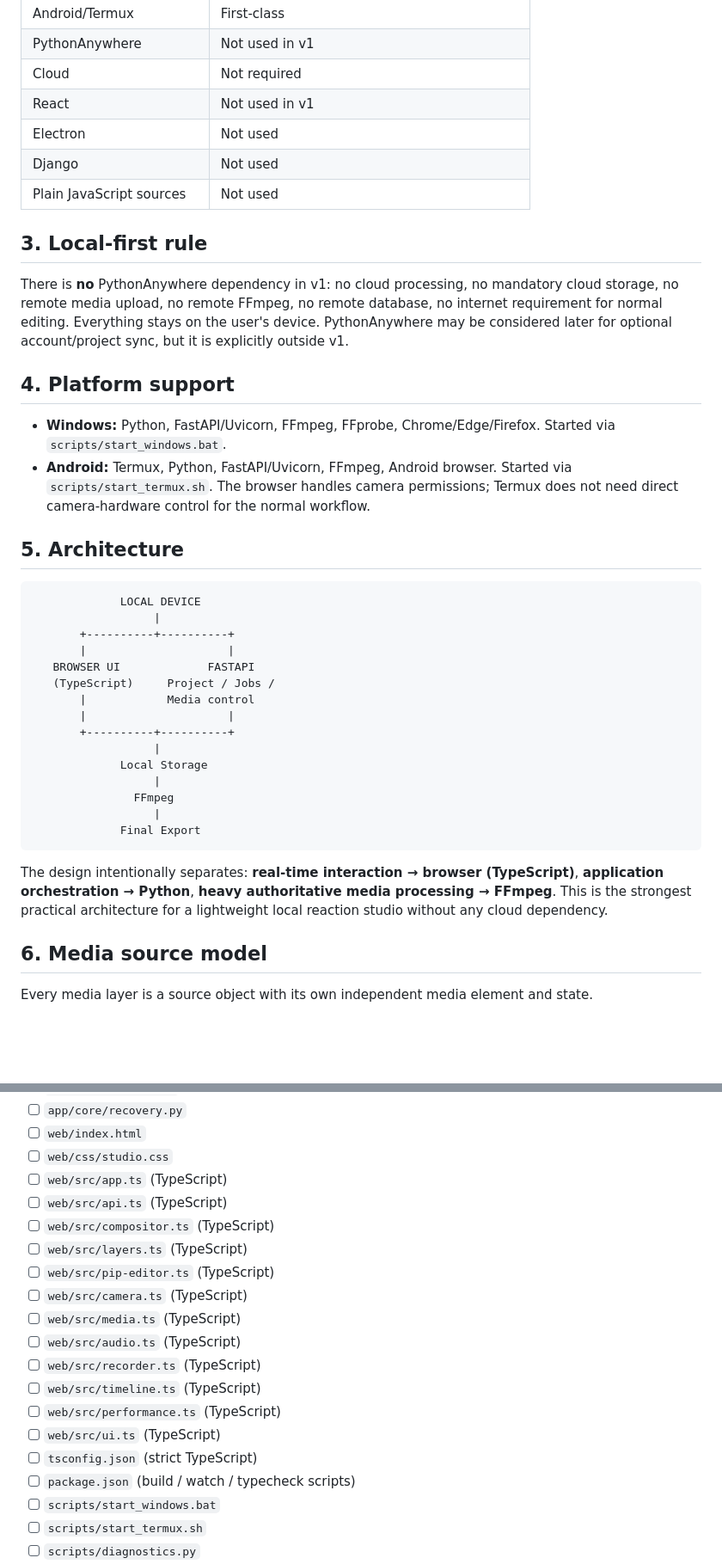
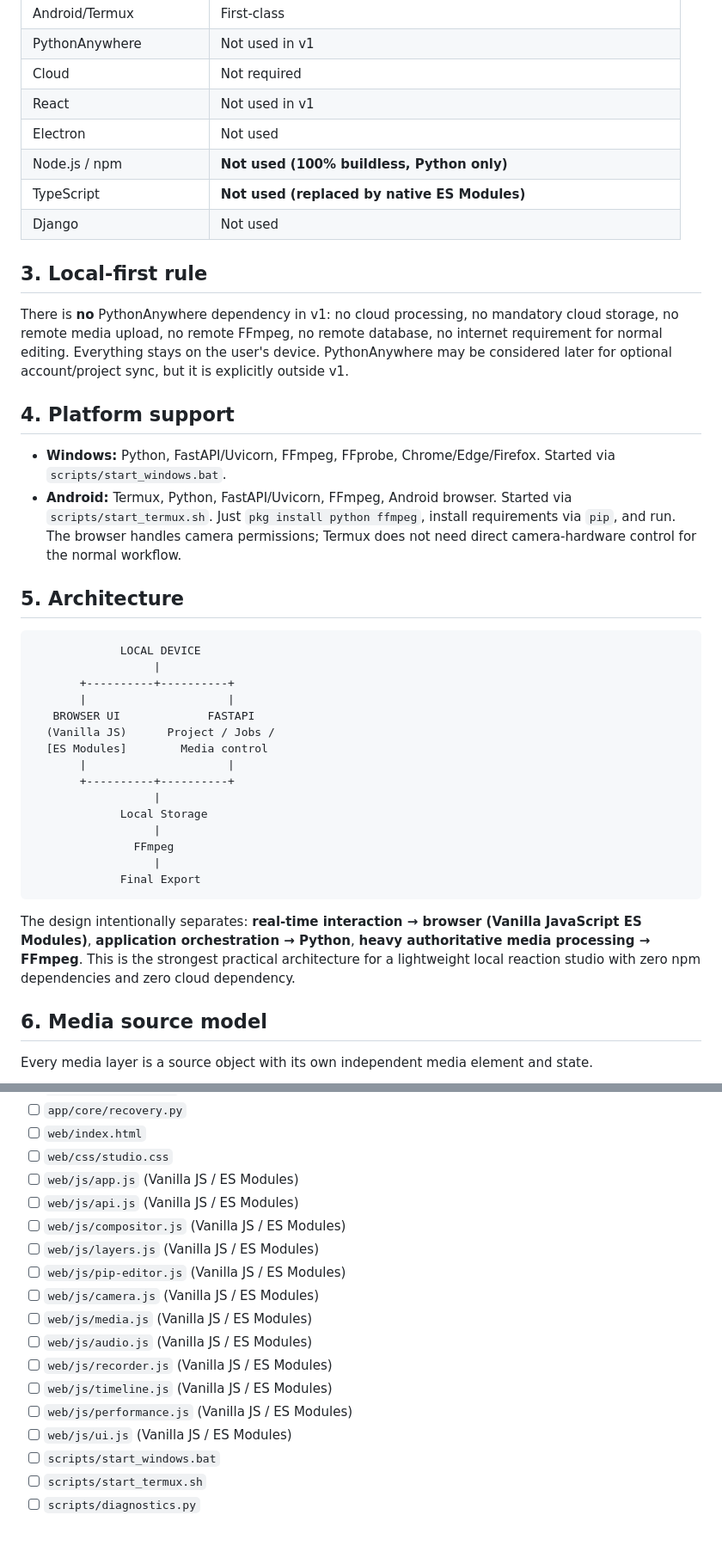
Before and after one commit to rehmanahmeddxb/media-controller, a Markdown page: PLAN.md, 2 parts joined by grey strips. Shown at 86% size. Rendered like a GitHub page; blank space fills up the shorter version.

Commit message:
docs: remove TypeScript and npm dependencies in favor of Vanilla JS ES Modules
Co-authored-by: arena-agent <297053741+arena-agent@users.noreply.github.com>

````diff
--- a/PLAN.md
+++ b/PLAN.md
@@ -140,8 +140,9 @@ It must support:
 | Cloud | Not required |
 | React | Not used in v1 |
 | Electron | Not used |
+| Node.js / npm | **Not used (100% buildless, Python only)** |
+| TypeScript | **Not used (replaced by native ES Modules)** |
 | Django | Not used |
-| Plain JavaScript sources | Not used |
 
 ## 3. Local-first rule
 
@@ -150,7 +151,7 @@ There is **no** PythonAnywhere dependency in v1: no cloud processing, no mandato
 ## 4. Platform support
 
 - **Windows:** Python, FastAPI/Uvicorn, FFmpeg, FFprobe, Chrome/Edge/Firefox. Started via `scripts/start_windows.bat`.
-- **Android:** Termux, Python, FastAPI/Uvicorn, FFmpeg, Android browser. Started via `scripts/start_termux.sh`. The browser handles camera permissions; Termux does not need direct camera-hardware control for the normal workflow.
+- **Android:** Termux, Python, FastAPI/Uvicorn, FFmpeg, Android browser. Started via `scripts/start_termux.sh`. Just `pkg install python ffmpeg`, install requirements via `pip`, and run. The browser handles camera permissions; Termux does not need direct camera-hardware control for the normal workflow.
 
 ## 5. Architecture
 
@@ -160,8 +161,8 @@ There is **no** PythonAnywhere dependency in v1: no cloud processing, no mandato
        +----------+----------+
        |                     |
    BROWSER UI             FASTAPI
-   (TypeScript)     Project / Jobs /
-       |            Media control
+  (Vanilla JS)      Project / Jobs /
+  [ES Modules]        Media control
        |                     |
        +----------+----------+
                   |
@@ -172,7 +173,7 @@ There is **no** PythonAnywhere dependency in v1: no cloud processing, no mandato
              Final Export
 ```
 
-The design intentionally separates: **real-time interaction → browser (TypeScript)**, **application orchestration → Python**, **heavy authoritative media processing → FFmpeg**. This is the strongest practical architecture for a lightweight local reaction studio without any cloud dependency.
+The design intentionally separates: **real-time interaction → browser (Vanilla JavaScript ES Modules)**, **application orchestration → Python**, **heavy authoritative media processing → FFmpeg**. This is the strongest practical architecture for a lightweight local reaction studio with zero npm dependencies and zero cloud dependency.
 
 ## 6. Media source model
 
@@ -986,20 +987,18 @@ Absolute zero-stutter/zero-latency cannot be guaranteed on every device and code
 - [ ] `app/core/recovery.py`
 - [ ] `web/index.html`
 - [ ] `web/css/studio.css`
-- [ ] `web/src/app.ts` (TypeScript)
-- [ ] `web/src/api.ts` (TypeScript)
-- [ ] `web/src/compositor.ts` (TypeScript)
-- [ ] `web/src/layers.ts` (TypeScript)
-- [ ] `web/src/pip-editor.ts` (TypeScript)
-- [ ] `web/src/camera.ts` (TypeScript)
-- [ ] `web/src/media.ts` (TypeScript)
-- [ ] `web/src/audio.ts` (TypeScript)
-- [ ] `web/src/recorder.ts` (TypeScript)
-- [ ] `web/src/timeline.ts` (TypeScript)
-- [ ] `web/src/performance.ts` (TypeScript)
-- [ ] `web/src/ui.ts` (TypeScript)
-- [ ] `tsconfig.json` (strict TypeScript)
-- [ ] `package.json` (build / watch / typecheck scripts)
+- [ ] `web/js/app.js` (Vanilla JS / ES Modules)
+- [ ] `web/js/api.js` (Vanilla JS / ES Modules)
+- [ ] `web/js/compositor.js` (Vanilla JS / ES Modules)
+- [ ] `web/js/layers.js` (Vanilla JS / ES Modules)
+- [ ] `web/js/pip-editor.js` (Vanilla JS / ES Modules)
+- [ ] `web/js/camera.js` (Vanilla JS / ES Modules)
+- [ ] `web/js/media.js` (Vanilla JS / ES Modules)
+- [ ] `web/js/audio.js` (Vanilla JS / ES Modules)
+- [ ] `web/js/recorder.js` (Vanilla JS / ES Modules)
+- [ ] `web/js/timeline.js` (Vanilla JS / ES Modules)
+- [ ] `web/js/performance.js` (Vanilla JS / ES Modules)
+- [ ] `web/js/ui.js` (Vanilla JS / ES Modules)
 - [ ] `scripts/start_windows.bat`
 - [ ] `scripts/start_termux.sh`
 - [ ] `scripts/diagnostics.py`
````
Also changed, not shown: other parts of PLAN.md (+40 -40 lines).
